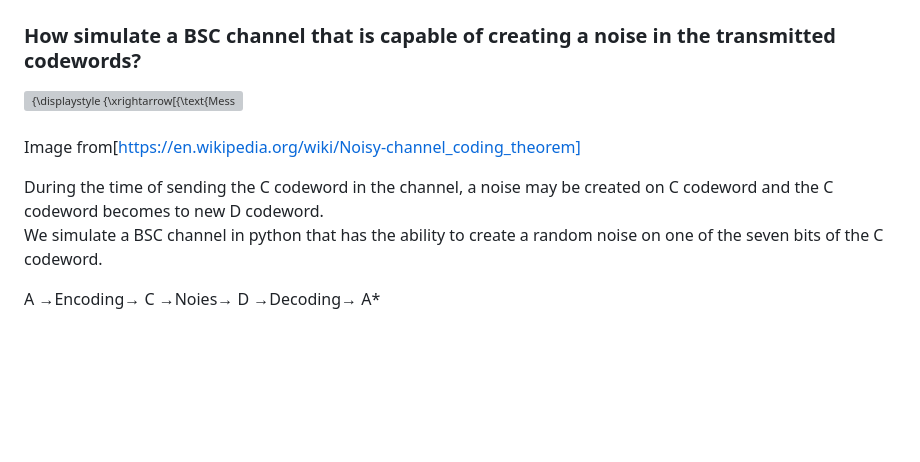
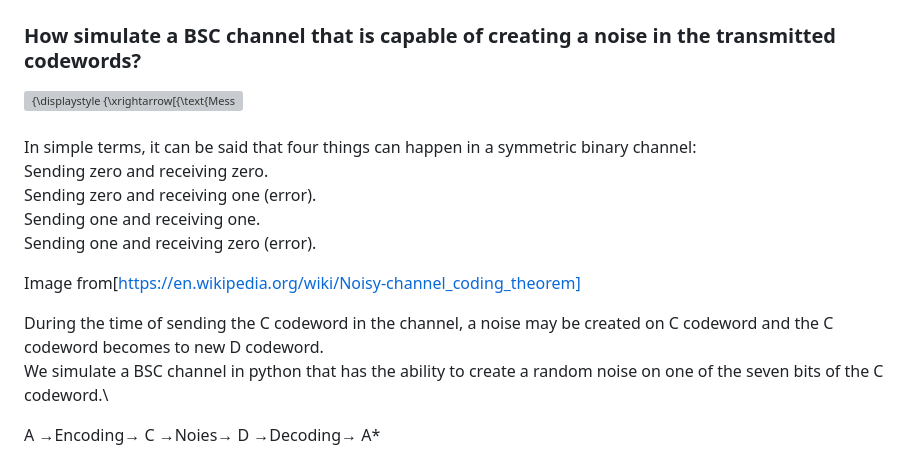
Before and after one commit to omidmohajerani99/Hamming-code-7-4, a Markdown page: README.md, the part around the change printed below. GitHub-like rendering; blank space fills up the shorter version; grey boxes are pictures that could not be loaded.

```diff
--- a/README.md
+++ b/README.md
@@ -73,12 +73,19 @@ def Encoding(message):
 ---
 
  ### How simulate a BSC channel that is capable of creating a noise in the transmitted codewords?
- <img src="https://wikimedia.org/api/rest_v1/media/math/render/svg/3e5366c809cb41ab57f4364b475895f13a9dd328" class="mwe-math-fallback-image-inline mw-invert skin-invert" title="Channel model" aria-hidden="true" style="vertical-align: -3.146ex; margin-bottom: -0.525ex; width:61.869ex; height:7.843ex;" alt="{\displaystyle {\xrightarrow[{\text{Message}}]{W}}{\begin{array}{|c| }\hline {\text{Encoder}}\\f_{n}\\\hline \end{array}}{\xrightarrow[{\mathrm {Encoded \atop sequence} }]{A}}{\begin{array}{|c| }\hline {\text{Channel}}\\p(y|x)\\\hline \end{array}}{\xrightarrow[{\mathrm {Received \atop sequence} }]{Y^{n}}}{\begin{array}{|c| }\hline {\text{Decoder}}\\g_{n}\\\hline \end{array}}{\xrightarrow[{\mathrm {Estimated \atop message} }]{\hat {W}}}}">\
- \
+ <img src="https://wikimedia.org/api/rest_v1/media/math/render/svg/3e5366c809cb41ab57f4364b475895f13a9dd328" class="mwe-math-fallback-image-inline mw-invert skin-invert" title="Channel model" aria-hidden="true" style="vertical-align: -3.146ex; margin-bottom: -0.525ex; width:61.869ex; height:7.843ex;" alt="{\displaystyle {\xrightarrow[{\text{Message}}]{W}}{\begin{array}{|c| }\hline {\text{Encoder}}\\f_{n}\\\hline \end{array}}{\xrightarrow[{\mathrm {Encoded \atop sequence} }]{A}}{\begin{array}{|c| }\hline {\text{Channel}}\\p(y|x)\\\hline \end{array}}{\xrightarrow[{\mathrm {Received \atop sequence} }]{Y^{n}}}{\begin{array}{|c| }\hline {\text{Decoder}}\\g_{n}\\\hline \end{array}}{\xrightarrow[{\mathrm {Estimated \atop message} }]{\hat {W}}}}">
+
+\
+In simple terms, it can be said that four things can happen in a symmetric binary channel:\
+Sending zero and receiving zero.\
+Sending zero and receiving one (error).\
+Sending one and receiving one.\
+Sending one and receiving zero (error).
+
  Image from[https://en.wikipedia.org/wiki/Noisy-channel_coding_theorem]
 
 During the time of sending the C codeword in the channel, a noise may be created on C codeword and the C codeword becomes to new D codeword.\
-We simulate a BSC channel in python that has the ability to create a random noise on one of the seven bits of the C codeword.
+We simulate a BSC channel in python that has the ability to create a random noise on one of the seven bits of the C codeword.\
 
 A &rarr;Encoding&rarr; C &rarr;Noies&rarr;  D &rarr;Decoding&rarr; A*
 
```
Also changed, not shown: other parts of README.md (+2 -2 lines).
